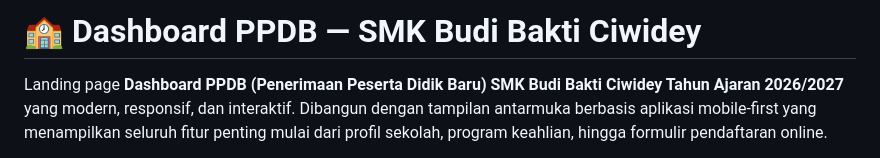
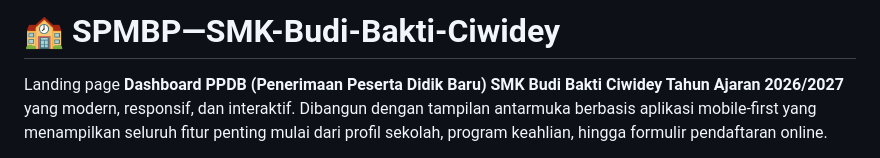
Before and after one commit to Lyzoofun/SPMBP-SMK-BUDI-BAKTI-CIWIDEY, a Markdown page: README.md, the part around the change. Rendered like a GitHub page.

```diff
--- a/README.md
+++ b/README.md
@@ -1,4 +1,4 @@
-# 🏫 Dashboard PPDB — SMK Budi Bakti Ciwidey
+# 🏫 SPMBP—SMK-Budi-Bakti-Ciwidey
 
 
 
```
